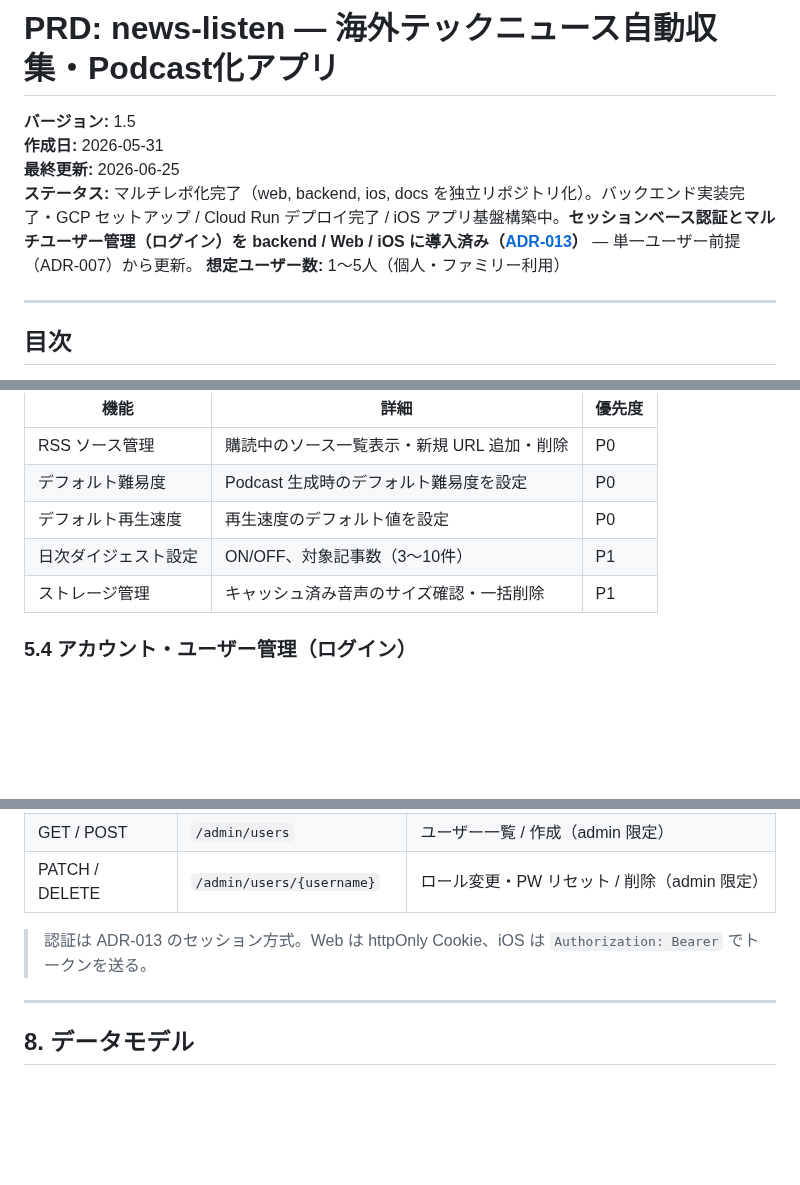
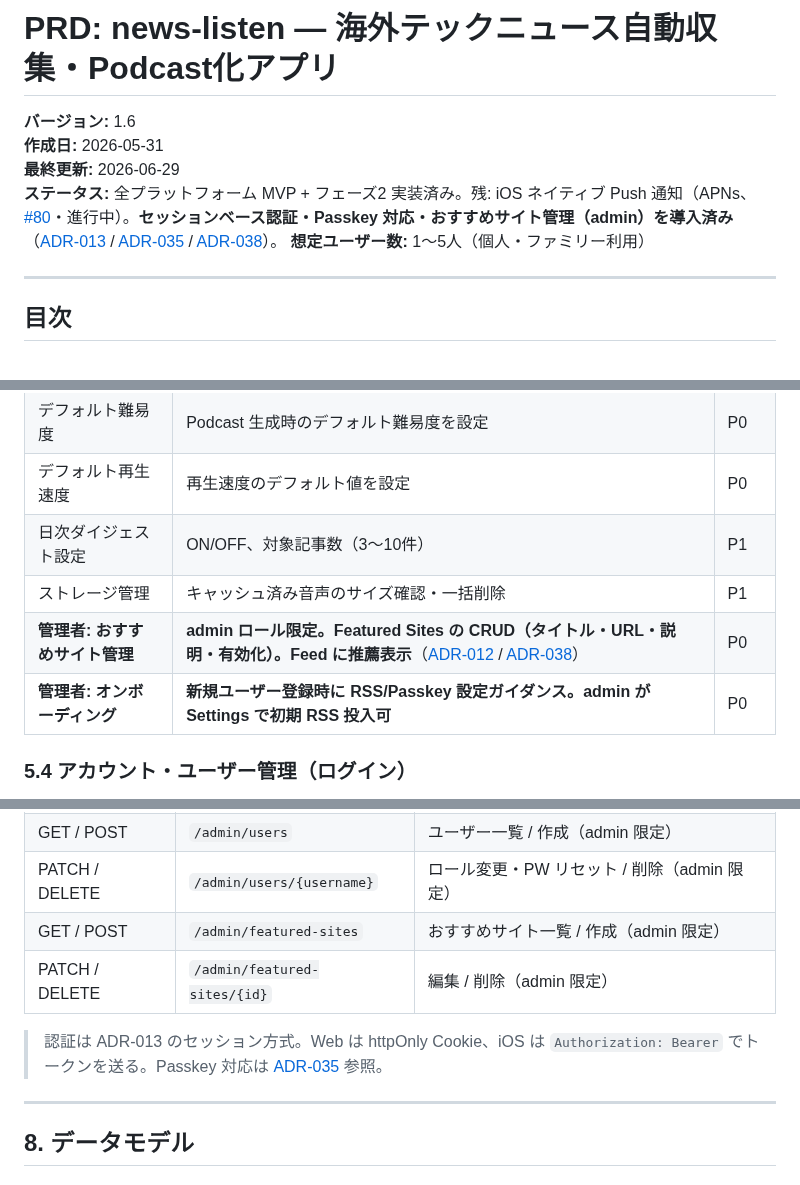
Before and after one commit to examinare000/news-listen-docs, a Markdown page: prd/2026-05-31-news-listen.md, 3 parts joined by grey strips. Rendered like a GitHub page; blank space fills up the shorter version.

Commit message:
更新: PRDをmain実態に同期（Phase2実装済み反映・Passkey/おすすめサイト追記・残課題と#80整理）

```diff
--- a/prd/2026-05-31-news-listen.md
+++ b/prd/2026-05-31-news-listen.md
@@ -1,9 +1,9 @@
 # PRD: news-listen — 海外テックニュース自動収集・Podcast化アプリ
 
-**バージョン:** 1.5
+**バージョン:** 1.6
 **作成日:** 2026-05-31
-**最終更新:** 2026-06-25
-**ステータス:** マルチレポ化完了（web, backend, ios, docs を独立リポジトリ化）。バックエンド実装完了・GCP セットアップ / Cloud Run デプロイ完了 / iOS アプリ基盤構築中。**セッションベース認証とマルチユーザー管理（ログイン）を backend / Web / iOS に導入済み（[ADR-013](../adr/013-session-auth-and-user-management.md)）** — 単一ユーザー前提（ADR-007）から更新。
+**最終更新:** 2026-06-29
+**ステータス:** 全プラットフォーム MVP + フェーズ2 実装済み。残: iOS ネイティブ Push 通知（APNs、[#80](https://github.com/examinare000/news-listen/issues/80)・進行中）。**セッションベース認証・Passkey 対応・おすすめサイト管理（admin）を導入済み**（[ADR-013](../adr/013-session-auth-and-user-management.md) / [ADR-035](../adr/035-passkey-webauthn-adoption.md) / [ADR-038](../adr/038-featured-sites-require-admin.md)）。
 **想定ユーザー数:** 1〜5人（個人・ファミリー利用）
 
 ---
@@ -139,6 +139,8 @@ Cloud Tasks キューへタスク投入
 | デフォルト再生速度 | 再生速度のデフォルト値を設定 | P0 |
 | 日次ダイジェスト設定 | ON/OFF、対象記事数（3〜10件） | P1 |
 | ストレージ管理 | キャッシュ済み音声のサイズ確認・一括削除 | P1 |
+| **管理者: おすすめサイト管理** | **admin ロール限定。Featured Sites の CRUD（タイトル・URL・説明・有効化）。Feed に推薦表示**（[ADR-012](../adr/012-featured-sites-and-onboarding.md) / [ADR-038](../adr/038-featured-sites-require-admin.md)） | P0 |
+| **管理者: オンボーディング** | **新規ユーザー登録時に RSS/Passkey 設定ガイダンス。admin が Settings で初期 RSS 投入可** | P0 |
 
 ### 5.4 アカウント・ユーザー管理（ログイン）
 
@@ -224,8 +236,10 @@ Cloud Tasks キューへタスク投入
 | POST | `/auth/password` | パスワード変更（現在 PW 検証必須） |
 | GET / POST | `/admin/users` | ユーザー一覧 / 作成（admin 限定） |
 | PATCH / DELETE | `/admin/users/{username}` | ロール変更・PW リセット / 削除（admin 限定） |
+| GET / POST | `/admin/featured-sites` | おすすめサイト一覧 / 作成（admin 限定） |
+| PATCH / DELETE | `/admin/featured-sites/{id}` | 編集 / 削除（admin 限定） |
 
-> 認証は ADR-013 のセッション方式。Web は httpOnly Cookie、iOS は `Authorization: Bearer` でトークンを送る。
+> 認証は ADR-013 のセッション方式。Web は httpOnly Cookie、iOS は `Authorization: Bearer` でトークンを送る。Passkey 対応は [ADR-035](../adr/035-passkey-webauthn-adoption.md) 参照。
 
 ---
 
```
Also changed, not shown: other parts of prd/2026-05-31-news-listen.md (+42 -23 lines).
